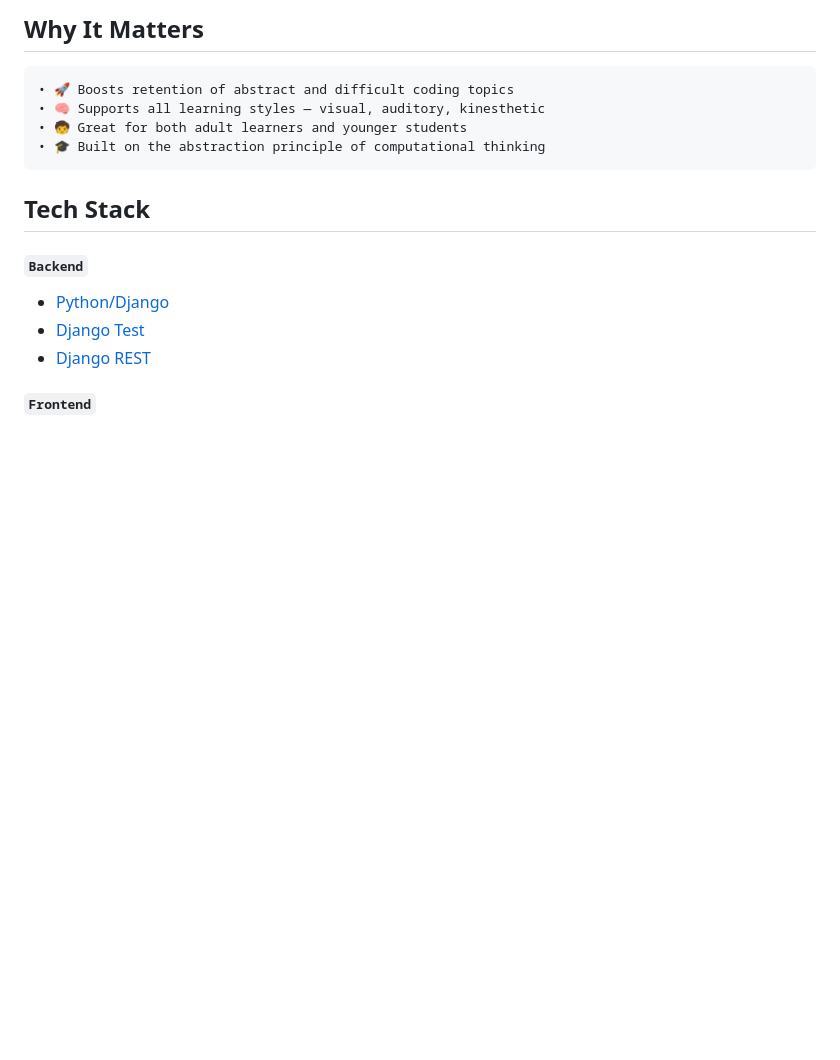
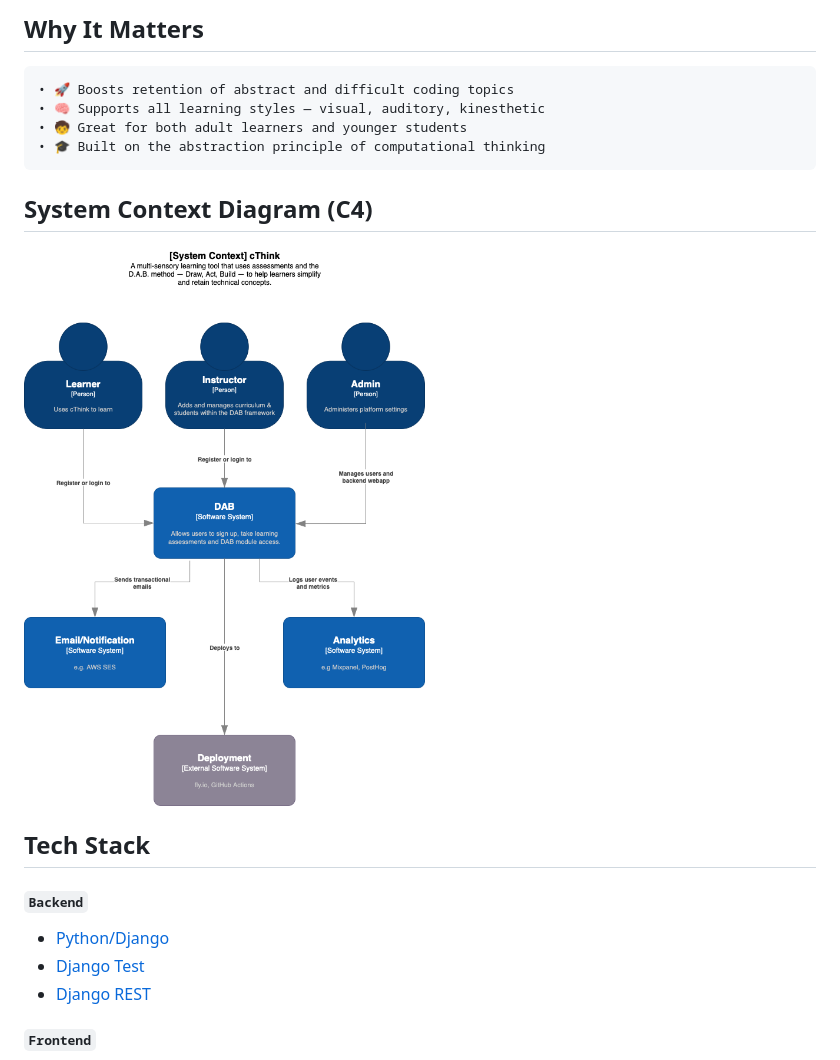
Before and after one commit to heriberto-codes/cThink, a Markdown page: readme.md, the part around the change. GitHub-like rendering; pictures changed too: static/img/cThink_C4_architecture.png (added); blank space fills up the shorter version.

Commit message:
update readme with System Context Diagram

````diff
--- a/readme.md
+++ b/readme.md
@@ -52,6 +52,8 @@ This step-by-step approach activates the brain’s hippocampus — the region re
 	• 🧒 Great for both adult learners and younger students
 	• 🎓 Built on the abstraction principle of computational thinking
 
+## System Context Diagram (C4)
+![cThink Logo](/static/img/cThink_C4_architecture.png)
 
 ## Tech Stack
 ##### ```Backend```
````
